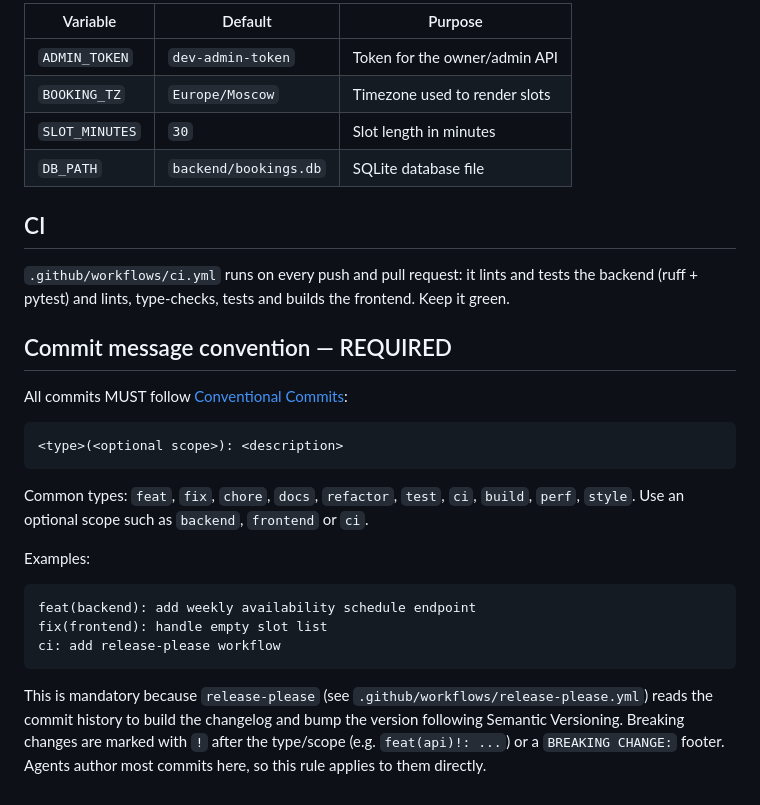
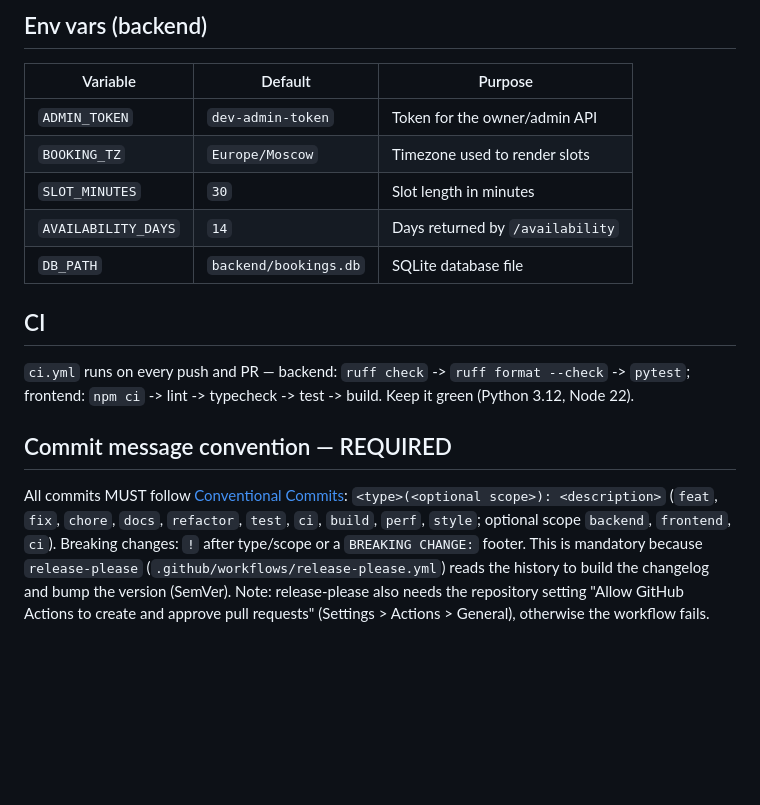
Before and after one commit to JulliyaGorshenina/ai-for-developers-project-386, a Markdown page: AGENTS.md, the part around one of its changes. Drawn GitHub-style; blank space fills up the shorter version.

````diff
--- a/AGENTS.md
+++ b/AGENTS.md
@@ -67,39 +72,25 @@ The production build in `frontend/dist` is served by the backend at `/`.
 
-| Variable       | Default              | Purpose                          |
-| -------------- | -------------------- | -------------------------------- |
-| `ADMIN_TOKEN`  | `dev-admin-token`    | Token for the owner/admin API    |
-| `BOOKING_TZ`   | `Europe/Moscow`      | Timezone used to render slots    |
-| `SLOT_MINUTES` | `30`                 | Slot length in minutes           |
-| `DB_PATH`      | `backend/bookings.db`| SQLite database file             |
+## Env vars (backend)
+| Variable             | Default               | Purpose                          |
+| -------------------- | --------------------- | -------------------------------- |
+| `ADMIN_TOKEN`        | `dev-admin-token`     | Token for the owner/admin API    |
+| `BOOKING_TZ`         | `Europe/Moscow`       | Timezone used to render slots    |
+| `SLOT_MINUTES`       | `30`                  | Slot length in minutes           |
+| `AVAILABILITY_DAYS`  | `14`                  | Days returned by `/availability` |
+| `DB_PATH`            | `backend/bookings.db` | SQLite database file             |
 
 ## CI
-
-`.github/workflows/ci.yml` runs on every push and pull request: it lints and
-tests the backend (ruff + pytest) and lints, type-checks, tests and builds the
-frontend. Keep it green.
+`ci.yml` runs on every push and PR — backend: `ruff check` -> `ruff format
+--check` -> `pytest`; frontend: `npm ci` -> lint -> typecheck -> test -> build.
+Keep it green (Python 3.12, Node 22).
 
 ## Commit message convention — REQUIRED
-
 All commits MUST follow [Conventional Commits](https://www.conventionalcommits.org/):
-
-```
-<type>(<optional scope>): <description>
-```
-
-Common types: `feat`, `fix`, `chore`, `docs`, `refactor`, `test`, `ci`, `build`,
-`perf`, `style`. Use an optional scope such as `backend`, `frontend` or `ci`.
-
-Examples:
-
-```
-feat(backend): add weekly availability schedule endpoint
-fix(frontend): handle empty slot list
-ci: add release-please workflow
-```
-
-This is mandatory because `release-please` (see
-`.github/workflows/release-please.yml`) reads the commit history to build the
-changelog and bump the version following Semantic Versioning. Breaking changes
-are marked with `!` after the type/scope (e.g. `feat(api)!: ...`) or a
-`BREAKING CHANGE:` footer. Agents author most commits here, so this rule applies
-to them directly.
+`<type>(<optional scope>): <description>` (`feat`, `fix`, `chore`, `docs`,
+`refactor`, `test`, `ci`, `build`, `perf`, `style`; optional scope `backend`,
+`frontend`, `ci`). Breaking changes: `!` after type/scope or a `BREAKING CHANGE:`
+footer. This is mandatory because `release-please`
+(`.github/workflows/release-please.yml`) reads the history to build the changelog
+and bump the version (SemVer). Note: release-please also needs the repository
+setting "Allow GitHub Actions to create and approve pull requests"
+(Settings > Actions > General), otherwise the workflow fails.
````
Also changed, not shown: other parts of AGENTS.md (+51 -46 lines).
